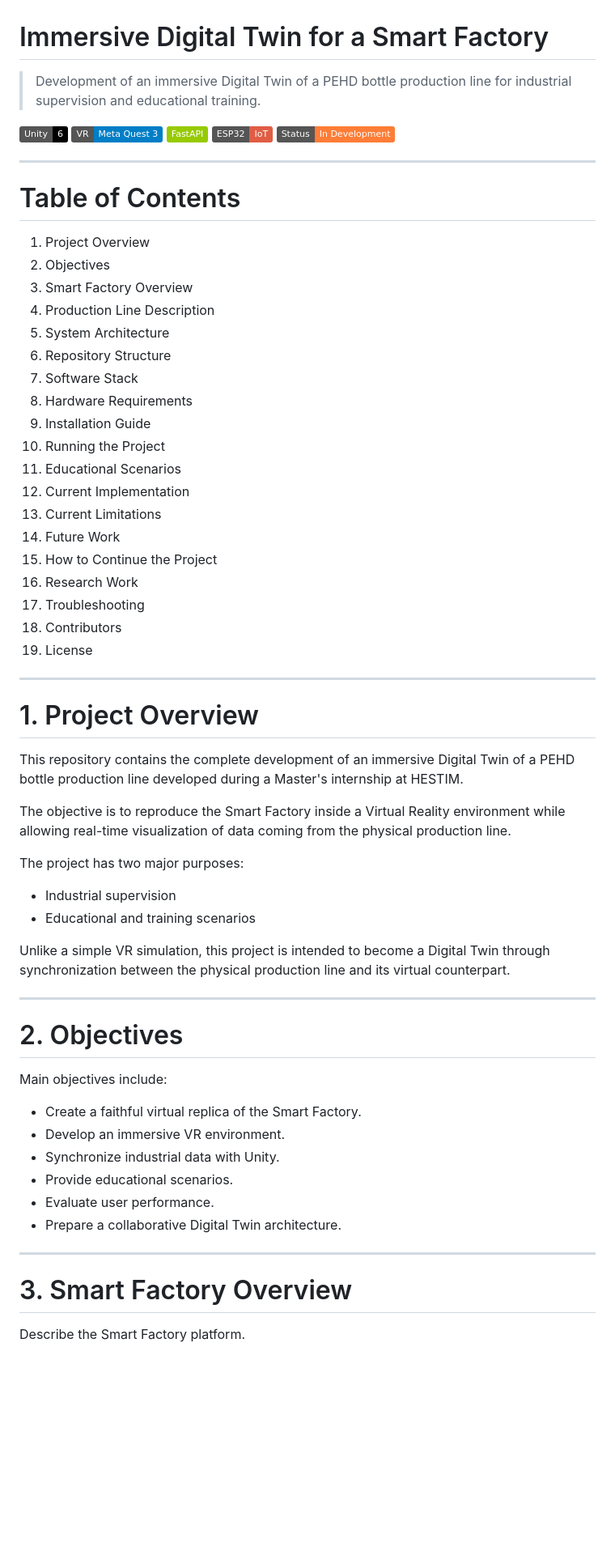
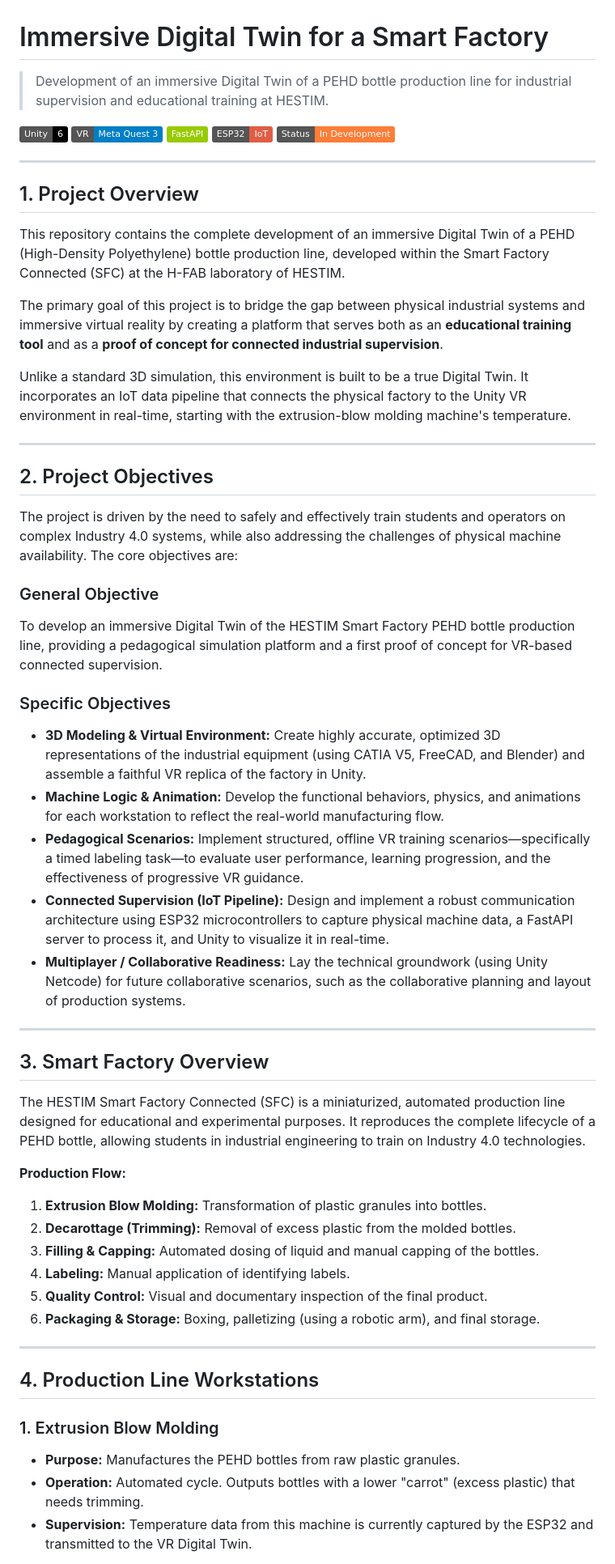
Before and after one commit to SADTORTILLA/Digital-Twin-SmartFactory-VR, a Markdown page: README.md, the part around one of its changes. Shown at 81% size. Rendered like a GitHub page; badges without logos; blank space fills up the shorter version.

```diff
--- a/README.md
+++ b/README.md
@@ -1,6 +1,6 @@
 # Immersive Digital Twin for a Smart Factory
 
-> Development of an immersive Digital Twin of a PEHD bottle production line for industrial supervision and educational training.
+> Development of an immersive Digital Twin of a PEHD bottle production line for industrial supervision and educational training at HESTIM.
 
 ![Unity](https://img.shields.io/badge/Unity-6-black)
 ![VR](https://img.shields.io/badge/VR-Meta%20Quest%203-blue)
@@ -10,59 +10,50 @@
 
 ---
 
-# Table of Contents
+## 1. Project Overview
 
-1. Project Overview
-2. Objectives
-3. Smart Factory Overview
-4. Production Line Description
-5. System Architecture
-6. Repository Structure
-7. Software Stack
-8. Hardware Requirements
-9. Installation Guide
-10. Running the Project
-11. Educational Scenarios
-12. Current Implementation
-13. Current Limitations
-14. Future Work
-15. How to Continue the Project
-16. Research Work
-17. Troubleshooting
-18. Contributors
-19. License
+This repository contains the complete development of an immersive Digital Twin of a PEHD (High-Density Polyethylene) bottle production line, developed within the Smart Factory Connected (SFC) at the H-FAB laboratory of HESTIM.
+
+The primary goal of this project is to bridge the gap between physical industrial systems and immersive virtual reality by creating a platform that serves both as an **educational training tool** and as a **proof of concept for connected industrial supervision**.
+
+Unlike a standard 3D simulation, this environment is built to be a true Digital Twin. It incorporates an IoT data pipeline that connects the physical factory to the Unity VR environment in real-time, starting with the extrusion-blow molding machine's temperature.
 
 ---
 
-# 1. Project Overview
+## 2. Project Objectives
 
-This repository contains the complete development of an immersive Digital Twin of a PEHD bottle production line developed during a Master's internship at HESTIM.
+The project is driven by the need to safely and effectively train students and operators on complex Industry 4.0 systems, while also addressing the challenges of physical machine availability. The core objectives are:
 
-The objective is to reproduce the Smart Factory inside a Virtual Reality environment while allowing real-time visualization of data coming from the physical production line.
+### General Objective
+To develop an immersive Digital Twin of the HESTIM Smart Factory PEHD bottle production line, providing a pedagogical simulation platform and a first proof of concept for VR-based connected supervision.
 
-The project has two major purposes:
-
-- Industrial supervision
-- Educational and training scenarios
-
-Unlike a simple VR simulation, this project is intended to become a Digital Twin through synchronization between the physical production line and its virtual counterpart.
+### Specific Objectives
+*   **3D Modeling & Virtual Environment:** Create highly accurate, optimized 3D representations of the industrial equipment (using CATIA V5, FreeCAD, and Blender) and assemble a faithful VR replica of the factory in Unity.
+*   **Machine Logic & Animation:** Develop the functional behaviors, physics, and animations for each workstation to reflect the real-world manufacturing flow.
+*   **Pedagogical Scenarios:** Implement structured, offline VR training scenarios—specifically a timed labeling task—to evaluate user performance, learning progression, and the effectiveness of progressive VR guidance.
+*   **Connected Supervision (IoT Pipeline):** Design and implement a robust communication architecture using ESP32 microcontrollers to capture physical machine data, a FastAPI server to process it, and Unity to visualize it in real-time.
+*   **Multiplayer / Collaborative Readiness:** Lay the technical groundwork (using Unity Netcode) for future collaborative scenarios, such as the collaborative planning and layout of production systems.
 
 ---
 
-# 2. Objectives
+## 3. Smart Factory Overview
 
-Main objectives include:
+The HESTIM Smart Factory Connected (SFC) is a miniaturized, automated production line designed for educational and experimental purposes. It reproduces the complete lifecycle of a PEHD bottle, allowing students in industrial engineering to train on Industry 4.0 technologies.
 
-- Create a faithful virtual replica of the Smart Factory.
-- Develop an immersive VR environment.
-- Synchronize industrial data with Unity.
-- Provide educational scenarios.
-- Evaluate user performance.
-- Prepare a collaborative Digital Twin architecture.
+**Production Flow:**
+1.  **Extrusion Blow Molding:** Transformation of plastic granules into bottles.
+2.  **Decarottage (Trimming):** Removal of excess plastic from the molded bottles.
+3.  **Filling & Capping:** Automated dosing of liquid and manual capping of the bottles.
+4.  **Labeling:** Manual application of identifying labels.
+5.  **Quality Control:** Visual and documentary inspection of the final product.
+6.  **Packaging & Storage:** Boxing, palletizing (using a robotic arm), and final storage.
 
 ---
 
-# 3. Smart Factory Overview
+## 4. Production Line Workstations
 
-Describe the Smart Factory platform.
+### 1. Extrusion Blow Molding
+*   **Purpose:** Manufactures the PEHD bottles from raw plastic granules.
+*   **Operation:** Automated cycle. Outputs bottles with a lower "carrot" (excess plastic) that needs trimming.
+*   **Supervision:** Temperature data from this machine is currently captured by the ESP32 and transmitted to the VR Digital Twin.
 
```
Also changed, not shown: other parts of README.md (+81 -316 lines).
